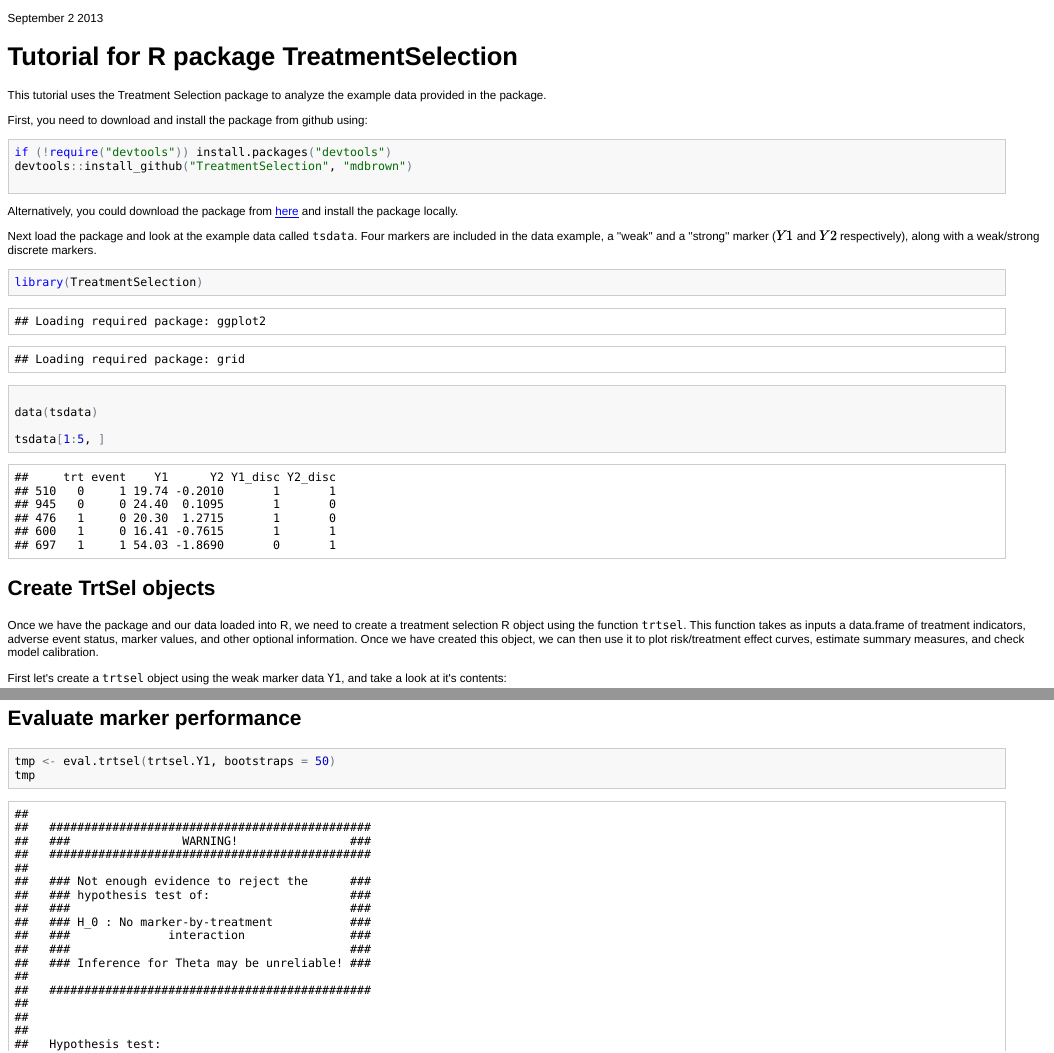
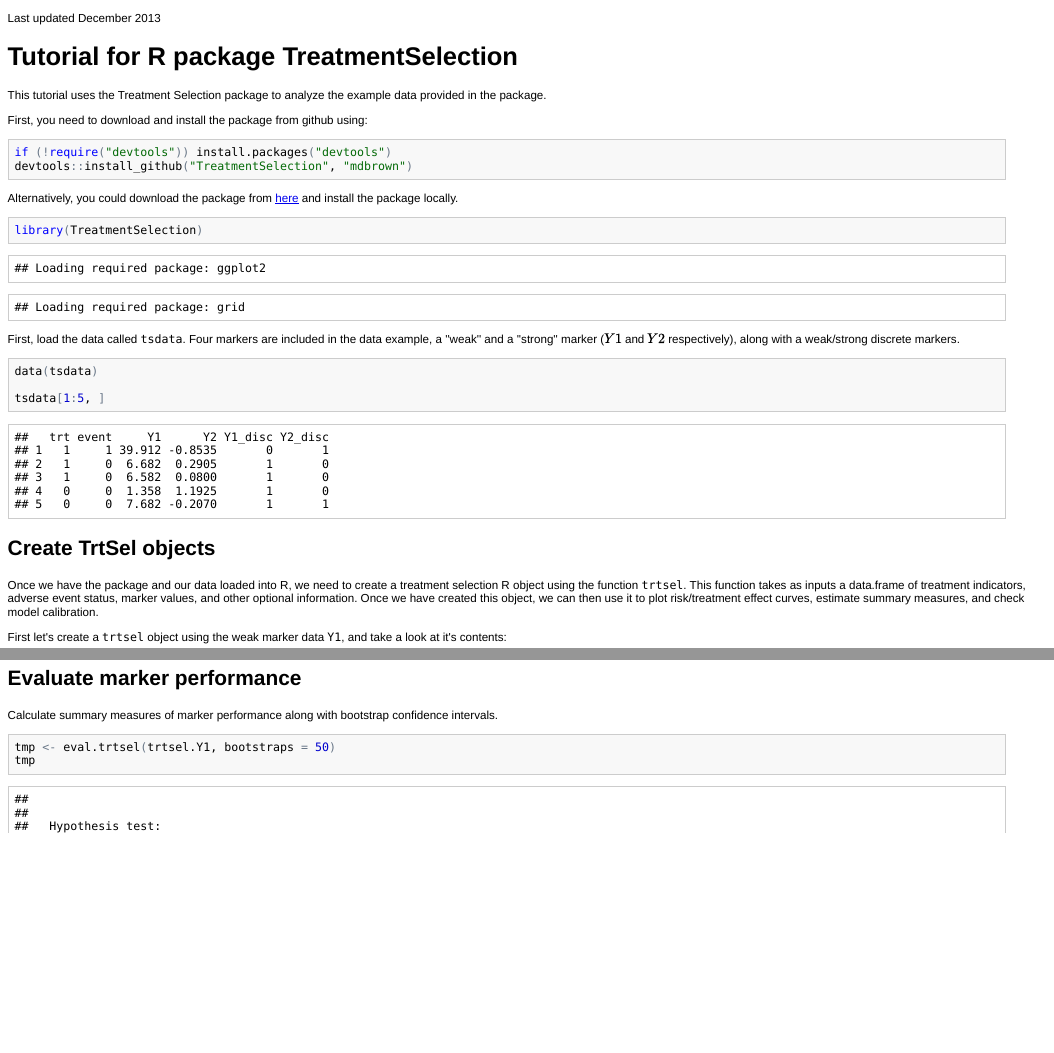
Before and after one commit to mdbrown/TreatmentSelection, an R Markdown document (tutorial.Rmd): the page in a window 1100 px wide, from its top, and a second part further down, joined at a grey line. The pictures show the output file tutorial.html that the author committed with the source, opened offline.

Commit message:
finishing up tutorial

````diff
--- a/tutorial.Rmd
+++ b/tutorial.Rmd
@@ -1,4 +1,5 @@
-September 2 2013
+Last updated December 2013
+
 Tutorial for R package TreatmentSelection
 ========================================================
 
@@ -15,13 +16,13 @@
 
 Alternatively, you could download the package from [here](http://mdbrown.github.io/TreatmentSelection/) and install the package locally.
 
+```{r}
+library(TreatmentSelection)
+```
 
-Next load the package and look at the example data called `tsdata`. Four markers are included in the data example, a ''weak'' and a ''strong'' marker ($Y1$ and $Y2$ respectively), along with a weak/strong discrete markers.
-
+First, load the data called `tsdata`. Four markers are included in the data example, a ''weak'' and a ''strong'' marker ($Y1$ and $Y2$ respectively), along with a weak/strong discrete markers.
 
 ```{r}
-library(TreatmentSelection)
-
 data(tsdata)
 
 tsdata[1:5, ]
@@ -125,7 +126,7 @@
 
 Evaluate marker performance
 ----------------------------------
-
+Calculate summary measures of marker performance along with bootstrap confidence intervals.
 
 ```{r}
 tmp <- eval.trtsel(trtsel.Y1, bootstraps = 50)
````
Also changed, not shown: Tutorial.html (deleted), figure/unnamed-chunk-10.png, figure/unnamed-chunk-13.png, figure/unnamed-chunk-14.png, figure/unnamed-chunk-15.png, figure/unnamed-chunk-16.png, figure/unnamed-chunk-17.png, figure/unnamed-chunk-18.png, figure/unnamed-chunk-5.png (added), figure/unnamed-chunk-6.png (added), figure/unnamed-chunk-7.png, figure/unnamed-chunk-8.png, figure/unnamed-chunk-9.png, tutorial.html, 1 more files, 1 other file.
